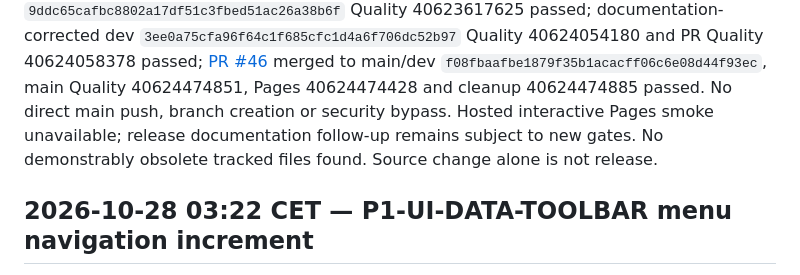
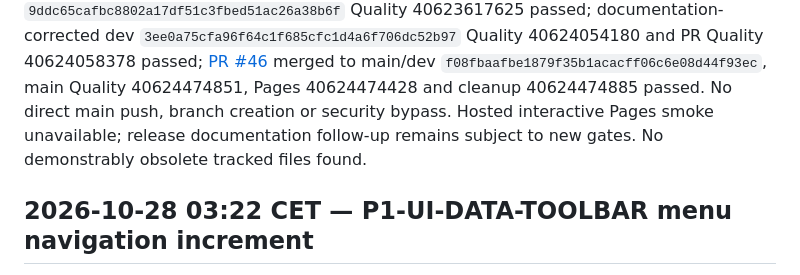
Before and after one commit to saeedsai/ProMathStudio, a Markdown page: docs/HOURLY_DEVELOPMENT_PLAN.md, the part around one of its changes. GitHub-like rendering.

Commit message:
Clean up release ledger wording and historical CI checkpoint

```diff
--- a/docs/HOURLY_DEVELOPMENT_PLAN.md
+++ b/docs/HOURLY_DEVELOPMENT_PLAN.md
@@ -27,7 +27,6 @@ Run **once every hour indefinitely**. Each run picks a narrowly bounded item, ad
 ### Execution log — 2026-10-28 03:53 CET
 
 Selected the highest-impact reproducible Data Tables correctness defect during toolbar QA: column filters were aligned to the preceding spreadsheet row. Changed inline `index.html` only (outside synchronized source modules), added `tests/smoke_data_column_filter_alignment.py`, registered it in mandatory `quality.yml`, updated changelog and this ledger. Release evidence: implementation dev `9ddc65cafbc8802a17df51c3fbed51ac26a38b6f` Quality 40623617625 passed; documentation-corrected dev `3ee0a75cfa96f64c1f685cfc1d4a6f706dc52b97` Quality 40624054180 and PR Quality 40624058378 passed; [PR #46](https://github.com/saeedsai/ProMathStudio/pull/46) merged to main/dev `f08fbaafbe1879f35b1acacff06c6e08d44f93ec`, main Quality 40624474851, Pages 40624474428 and cleanup 40624474885 passed. No direct main push, branch creation or security bypass. Hosted interactive Pages smoke unavailable; release documentation follow-up remains subject to new gates. No demonstrably obsolete tracked files found.
- Source change alone is not release.
 
 ## 2026-10-28 03:22 CET — P1-UI-DATA-TOOLBAR menu navigation increment
 
```
Also changed, not shown: other parts of docs/HOURLY_DEVELOPMENT_PLAN.md (+1 -1 lines).
